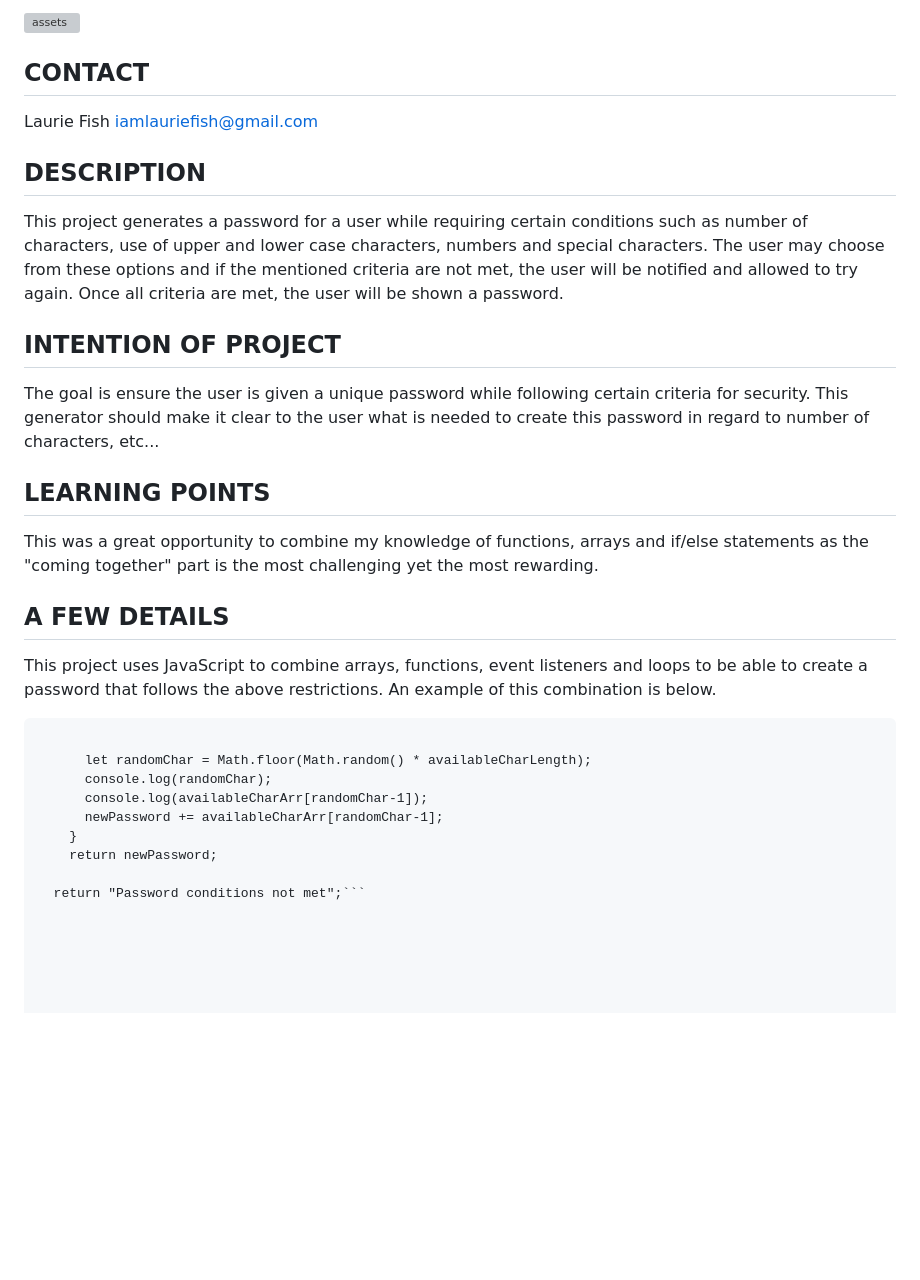
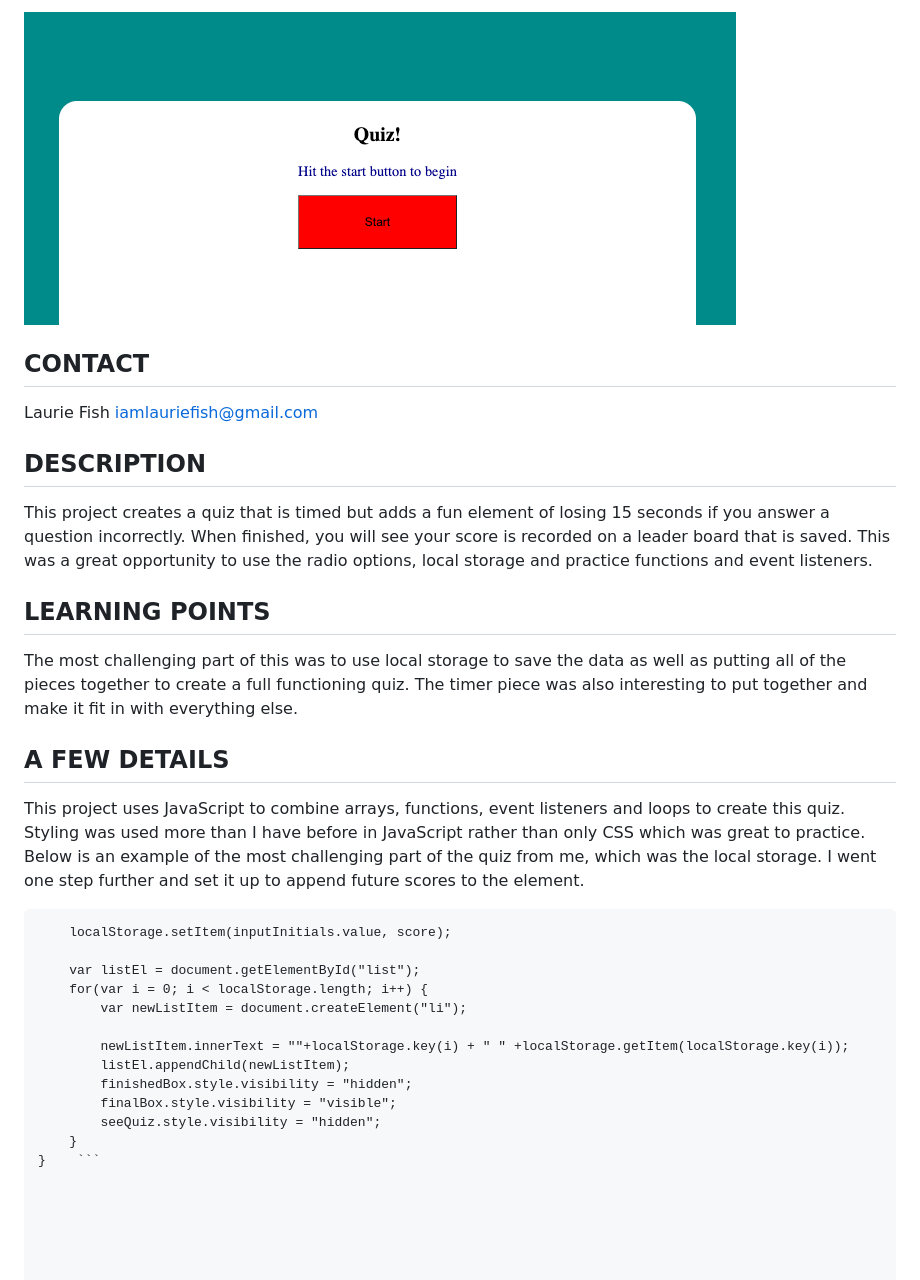
Before and after one commit to lauriefish22/quiz, a Markdown page: README.md, the part around the change printed below. GitHub-like rendering; pictures changed too: Assets/Screenshot 2023-04-03 at 9.47.17 PM.png (added); blank space fills up the shorter version; grey boxes are pictures that could not be loaded.

````diff
--- a/README.md
+++ b/README.md
@@ -8,31 +10,33 @@
 
-![assets](./Assets/Screenshot%202023-03-29%20at%207.41.58%20PM.png)
+![assets](./Assets/Screenshot%202023-04-03%20at%209.47.17%20PM.png)
 ## CONTACT
 Laurie Fish
 iamlauriefish@gmail.com
 
 ## DESCRIPTION
 
-This project generates a password for a user while requiring certain conditions such as number of characters, use of upper and lower case characters, numbers and special characters.  The user may choose from these options and if the mentioned criteria are not met, the user will be notified and allowed to try again.  Once all criteria are met, the user will be shown a password.
+This project creates a quiz that is timed but adds a fun element of losing 15 seconds if you answer a question incorrectly.  When finished, you will see your score is recorded on a leader board that is saved.  This was a great opportunity to use the radio options, local storage and practice functions and event listeners.
 
-## INTENTION OF PROJECT
 
-The goal is ensure the user is given a unique password while following certain criteria for security.  This generator should make it clear to the user what is needed to create this password in regard to number of characters, etc...
 ## LEARNING POINTS
 
-This was a great opportunity to combine my knowledge of functions, arrays and if/else statements as the "coming together" part is the most challenging yet the most rewarding.
+The most challenging part of this was to use local storage to save the data as well as putting all of the pieces together to create a full functioning quiz.  The timer piece was also interesting to put together and make it fit in with everything else.
 
 ## A FEW DETAILS
 
-This project uses JavaScript to combine arrays, functions, event listeners and loops to be able to create a password that follows the above restrictions.  An example of this combination is below.
+This project uses JavaScript to combine arrays, functions, event listeners and loops to create this quiz.  Styling was used more than I have before in JavaScript rather than only CSS which was great to practice. Below is an example of the most challenging part of the quiz from me, which was the local storage.  I went one step further and set it up to append future scores to the element.
 
-```for (let i = 0; i < charLength; i++) {
+```function displayFinalScore () {
+    localStorage.setItem(inputInitials.value, score);
 
-      let randomChar = Math.floor(Math.random() * availableCharLength);
-      console.log(randomChar);
-      console.log(availableCharArr[randomChar-1]);
-      newPassword += availableCharArr[randomChar-1];
+    var listEl = document.getElementById("list");
+    for(var i = 0; i < localStorage.length; i++) {
+        var newListItem = document.createElement("li");
+
+        newListItem.innerText = ""+localStorage.key(i) + " " +localStorage.getItem(localStorage.key(i));
+        listEl.appendChild(newListItem);
+        finishedBox.style.visibility = "hidden";
+        finalBox.style.visibility = "visible";
+        seeQuiz.style.visibility = "hidden";
     }
-    return newPassword;
-
-  return "Password conditions not met";```
+}    ```
````
Also changed, not shown: other parts of README.md (+5 -3 lines), 1 other file.
